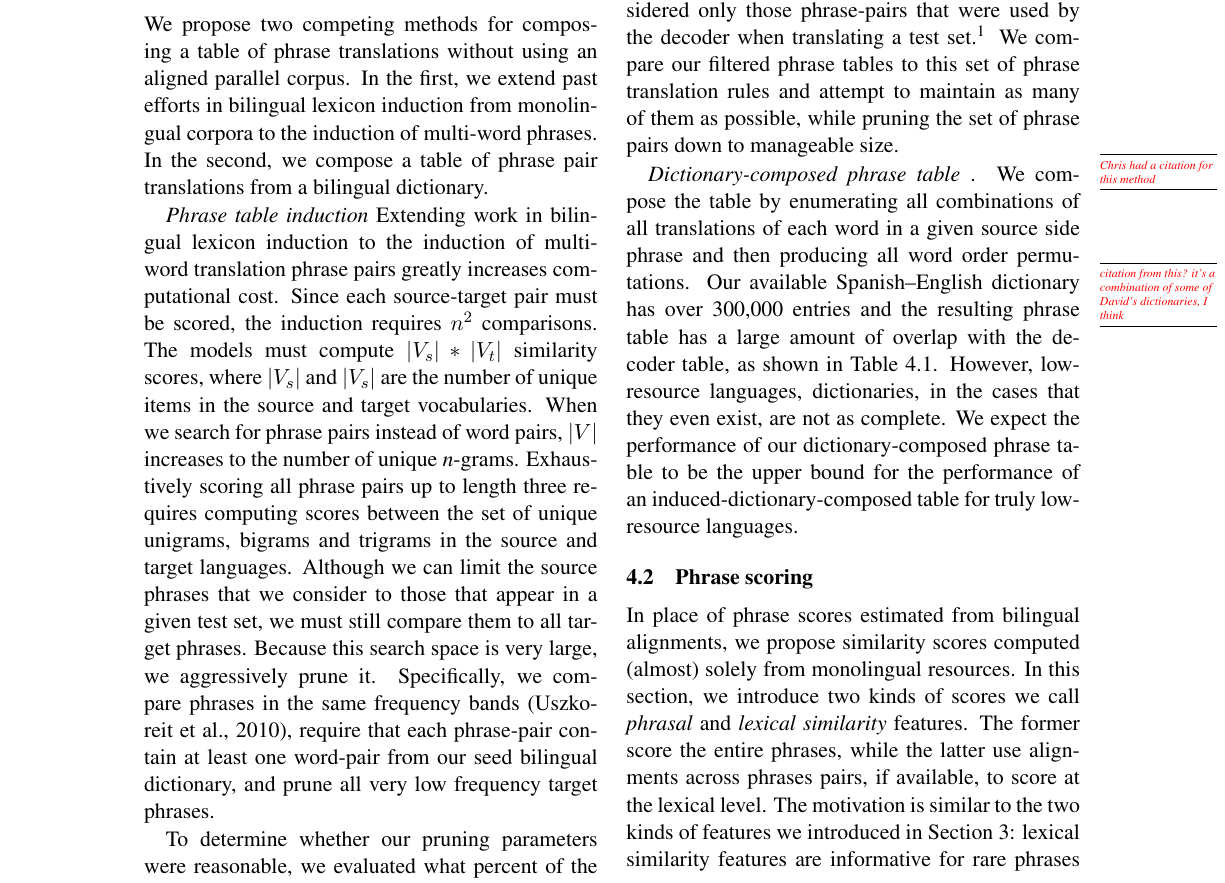
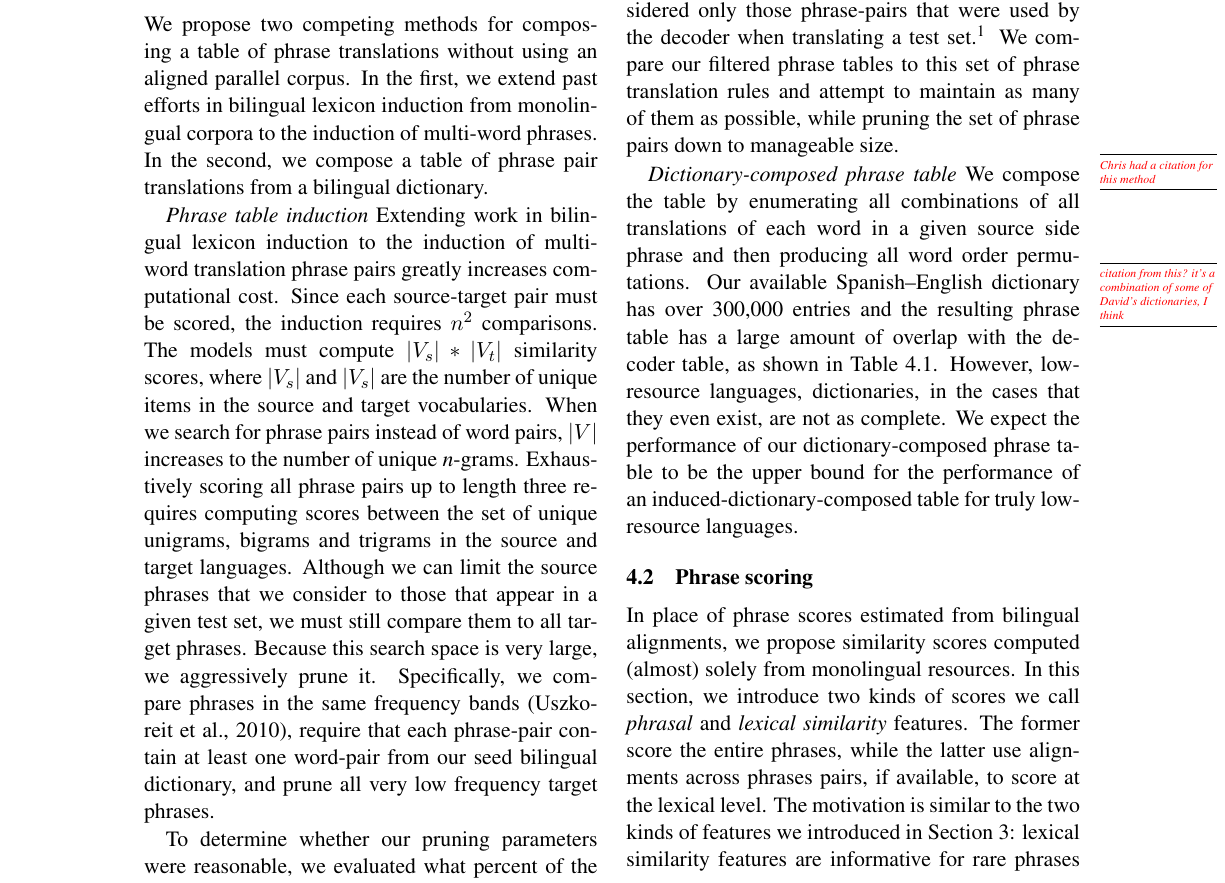
Before and after one commit to aklement/lowresmt, a LaTeX paper (paper/lowresmt.tex): part of page 3 of 8, cut so that both start at the same text. Compiled offline with pdfLaTeX.

Commit message:
italics to emph

```diff
--- a/paper/lowresmt.tex
+++ b/paper/lowresmt.tex
@@ -169,12 +169,12 @@ Most of the previous work evaluates results on a small set of hand selected word
 \subsection{Extracting a phrase table without a parallel corpus}  \label{sect:extract}
 We propose two competing methods for composing a table of phrase translations without using an aligned parallel corpus. In the first, we extend past efforts in bilingual lexicon induction from monolingual corpora to the induction of multi-word phrases. In the second, we compose a table of phrase pair translations from a bilingual dictionary.
 
-{\it Phrase table induction} Extending work in bilingual lexicon induction to the induction of multi-word translation phrase pairs greatly increases computational cost. Since each source-target pair must be scored, the induction requires $n^2$ comparisons.  The models must  compute $|V_{s}| * |V_{t}|$ similarity scores, where $|V_{s}|$ and $|V_{s}|$ are the number of unique items in the source and target vocabularies. When we search for phrase pairs instead of word pairs, $|V|$ increases to the number of unique {\it n}-grams. Exhaustively scoring all phrase pairs up to length three requires computing scores between the set of unique unigrams, bigrams and trigrams in the source and target languages.  Although we can limit the source phrases that we consider to those that appear in a given test set, we must still compare them to all target phrases.  Because this search space is very large, we aggressively prune it.   Specifically,
+\emph{Phrase table induction} Extending work in bilingual lexicon induction to the induction of multi-word translation phrase pairs greatly increases computational cost. Since each source-target pair must be scored, the induction requires $n^2$ comparisons.  The models must  compute $|V_{s}| * |V_{t}|$ similarity scores, where $|V_{s}|$ and $|V_{s}|$ are the number of unique items in the source and target vocabularies. When we search for phrase pairs instead of word pairs, $|V|$ increases to the number of unique {\it n}-grams. Exhaustively scoring all phrase pairs up to length three requires computing scores between the set of unique unigrams, bigrams and trigrams in the source and target languages.  Although we can limit the source phrases that we consider to those that appear in a given test set, we must still compare them to all target phrases.  Because this search space is very large, we aggressively prune it.   Specifically,
 we compare phrases in the same frequency bands \cite{Uszkoreit:2010}, require that each phrase-pair contain at least one word-pair from our seed bilingual dictionary, and prune all very low frequency target phrases. %\todo{Alt wording:} We compare  each source side phrase only to target side phrases that occur in the same frequency band (according to the frequencies in two monolingual corpora). Of those target side phrases, we keep only the ones with at least one \mtodo{discuss dictionary parameters} word translating into a word in the source side phrase.
 
 To determine whether our pruning parameters were reasonable, we evaluated what percent of the items from a bilingually induced phrase table were retained.  Rather than consider all items from the phrase table (since many of them are bad), we considered only those phrase-pairs that were used by the decoder when translating a test set.\footnote{To determine which phrase pairs were used by the decoder, we used Moses decoder's trace function to find the set of phrases used in decoding our test set} We compare our filtered phrase tables to this set of phrase translation rules and attempt to maintain as many of them as possible, while pruning the set of phrase pairs down to manageable size.
 
-{\it Dictionary-composed phrase table} \mtodo{Chris had a citation for this method}. We compose the table by enumerating all combinations of all translations of each word in a given source side phrase and then producing all word order permutations. Our available \mtodo{citation from this? it's a combination of some of David's dictionaries, I think} Spanish--English dictionary has over 300,000 entries and the resulting phrase table has a large amount of overlap with the decoder table, as shown in Table \ref{table:prune}. However, low-resource languages, dictionaries, in the cases that they even exist, are not as complete. We expect the performance of our dictionary-composed phrase table to be the upper bound for the performance of an induced-dictionary-composed table for truly low-resource languages.
+\emph{Dictionary-composed phrase table}\mtodo{Chris had a citation for this method} We compose the table by enumerating all combinations of all translations of each word in a given source side phrase and then producing all word order permutations. Our available \mtodo{citation from this? it's a combination of some of David's dictionaries, I think} Spanish--English dictionary has over 300,000 entries and the resulting phrase table has a large amount of overlap with the decoder table, as shown in Table \ref{table:prune}. However, low-resource languages, dictionaries, in the cases that they even exist, are not as complete. We expect the performance of our dictionary-composed phrase table to be the upper bound for the performance of an induced-dictionary-composed table for truly low-resource languages.
 
 %Our baseline phrase table is generated using a bilingual dictionary. For each Urdu test set phrase up to length three, we generated English phrases from all combinations of dictionary translations and all possible reorderings. For the baseline and our pruning methods, the number of filtered phrase pairs and the percent of phrases used by the Moses decoder not pruned away are given in Table \ref{table:prune}.
 
```
